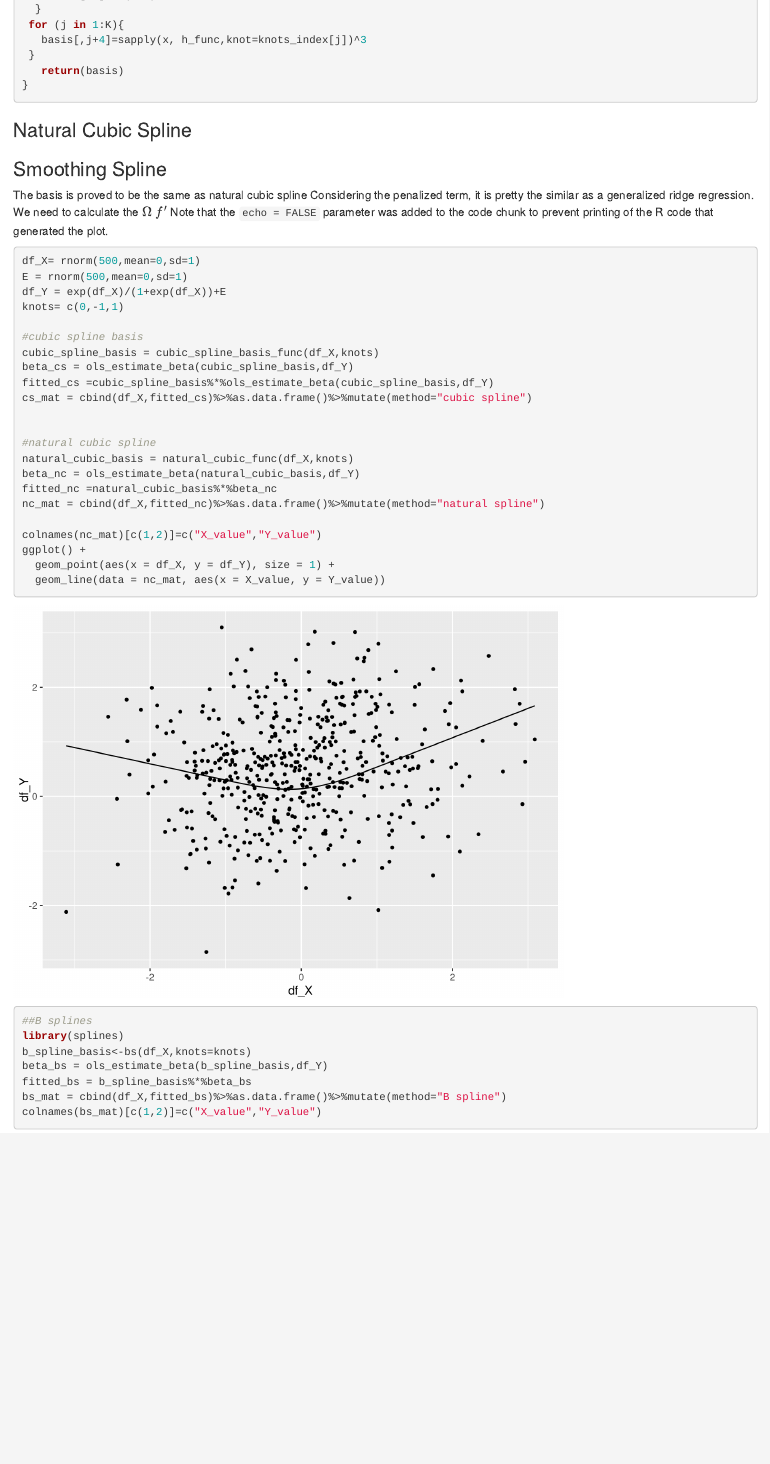
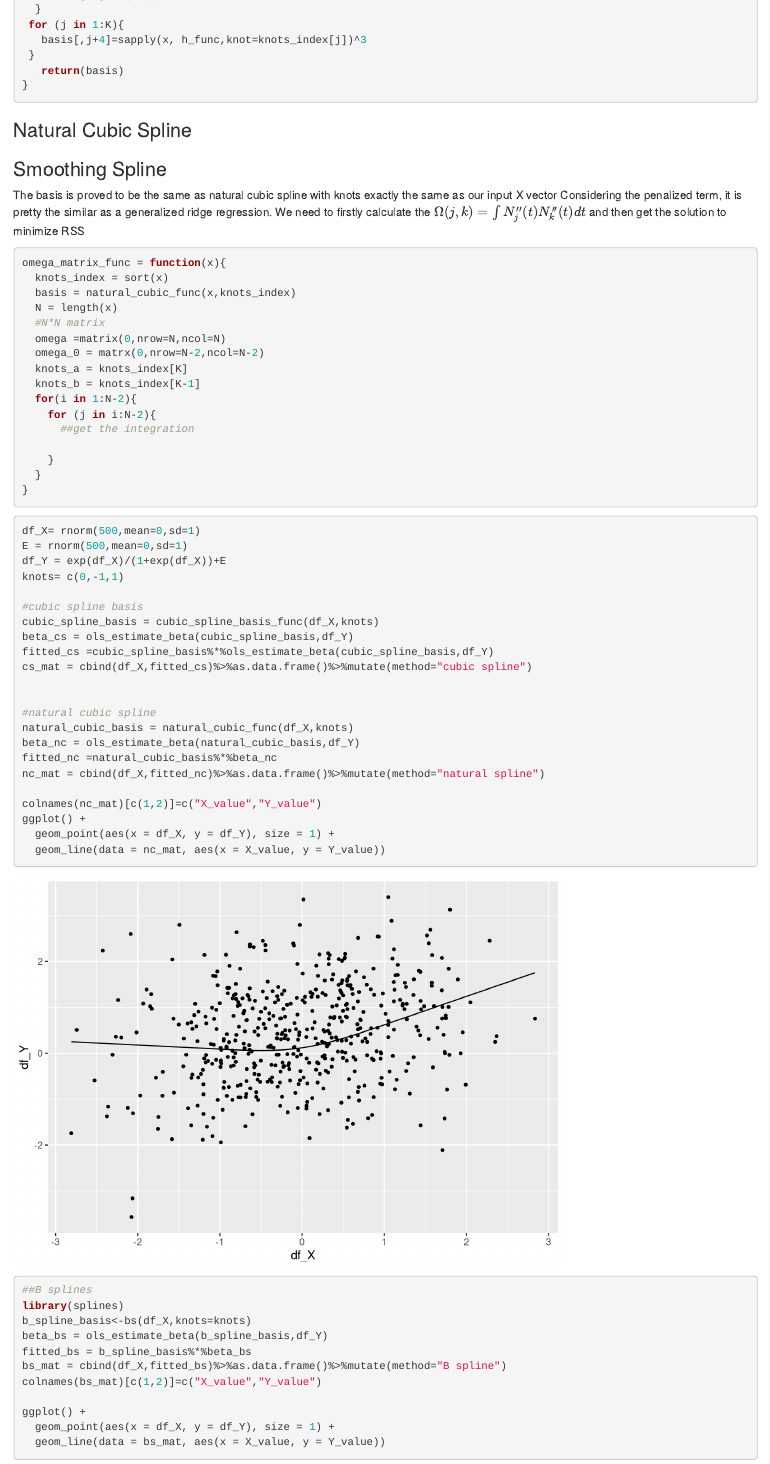
Before and after one commit to Demixu/PHS597-Splines, an R Markdown document (Spline_Construction.Rmd): the page in a window 1100 px wide, from 440 px down. Rendered offline with R 4.5, knitr and Pandoc, with nearby package versions; code that draws random numbers runs with fixed seeds of ours; common packages that the code uses without loading them are loaded.

Commit message:
finalized! add plots

````diff
--- a/Spline_Construction.Rmd
+++ b/Spline_Construction.Rmd
@@ -66,10 +66,33 @@ natural_cubic_func = function(x,knots_index){
 
 ### Smoothing Spline
 
-The basis is proved to be the same as  natural cubic spline
-Considering the penalized term, it is pretty the similar as a generalized ridge regression. We need to calculate the $\Omega$
-$f'$
-Note that the `echo = FALSE` parameter was added to the code chunk to prevent printing of the R code that generated the plot.
+The basis is proved to be the same as  natural cubic spline with knots exactly the same as our input X vector
+Considering the penalized term, it is pretty the similar as a generalized ridge regression. We need to firstly calculate the $\Omega(j,k)=\int N_j''(t)N_k''(t)dt$ and then get the solution to minimize RSS
+
+```{r}
+omega_matrix_func = function(x){
+  knots_index = sort(x)
+  basis = natural_cubic_func(x,knots_index)
+  N = length(x)
+  #N*N matrix
+  omega =matrix(0,nrow=N,ncol=N)
+  omega_0 = matrx(0,nrow=N-2,ncol=N-2)
+  knots_a = knots_index[K]
+  knots_b = knots_index[K-1]
+  for(i in 1:N-2){
+    for (j in i:N-2){
+      ##get the integration
+
+    }
+  }
+}
+
+
+
+
+```
+
+
 
 
 
@@ -105,4 +128,8 @@ fitted_bs = b_spline_basis%*%beta_bs
 bs_mat = cbind(df_X,fitted_bs)%>%as.data.frame()%>%mutate(method="B spline")
 colnames(bs_mat)[c(1,2)]=c("X_value","Y_value")
 
+ggplot() +
+  geom_point(aes(x = df_X, y = df_Y), size = 1) +
+  geom_line(data = bs_mat, aes(x = X_value, y = Y_value))
+
 ```
````
